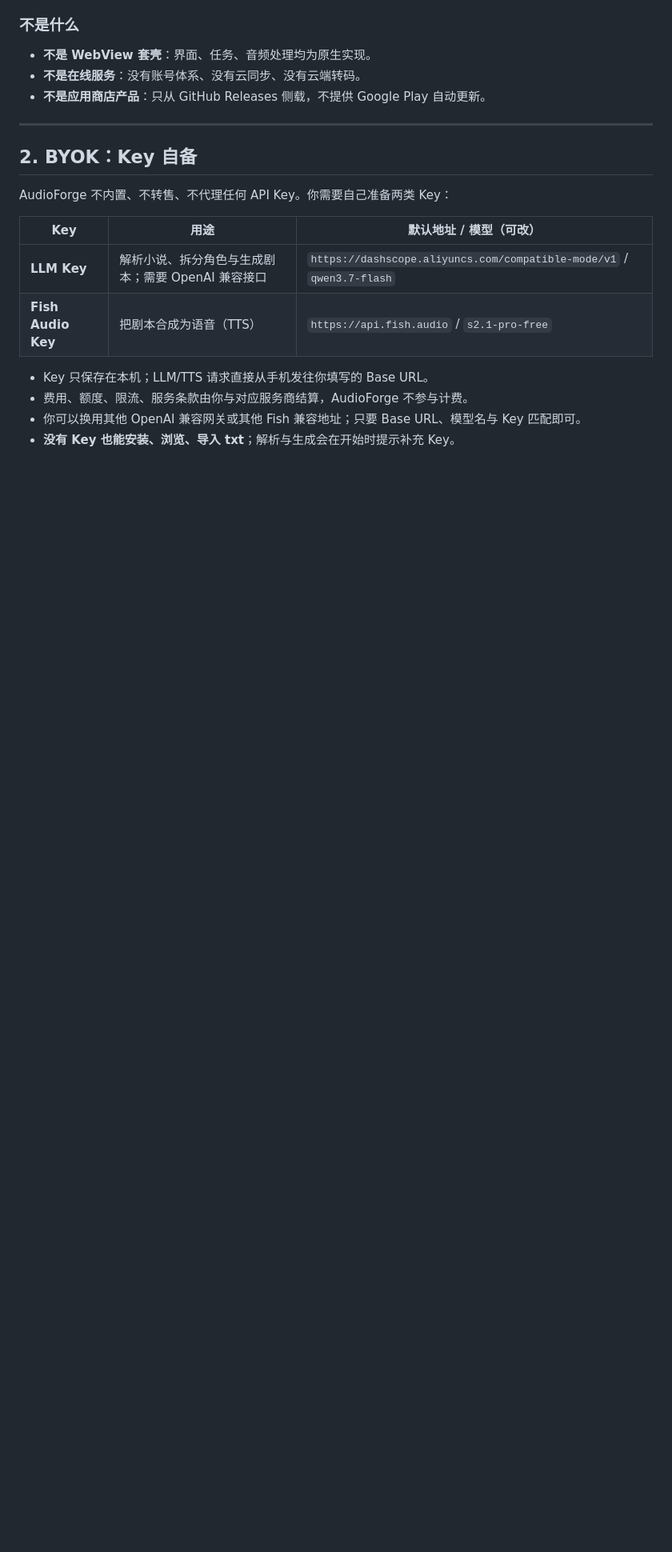
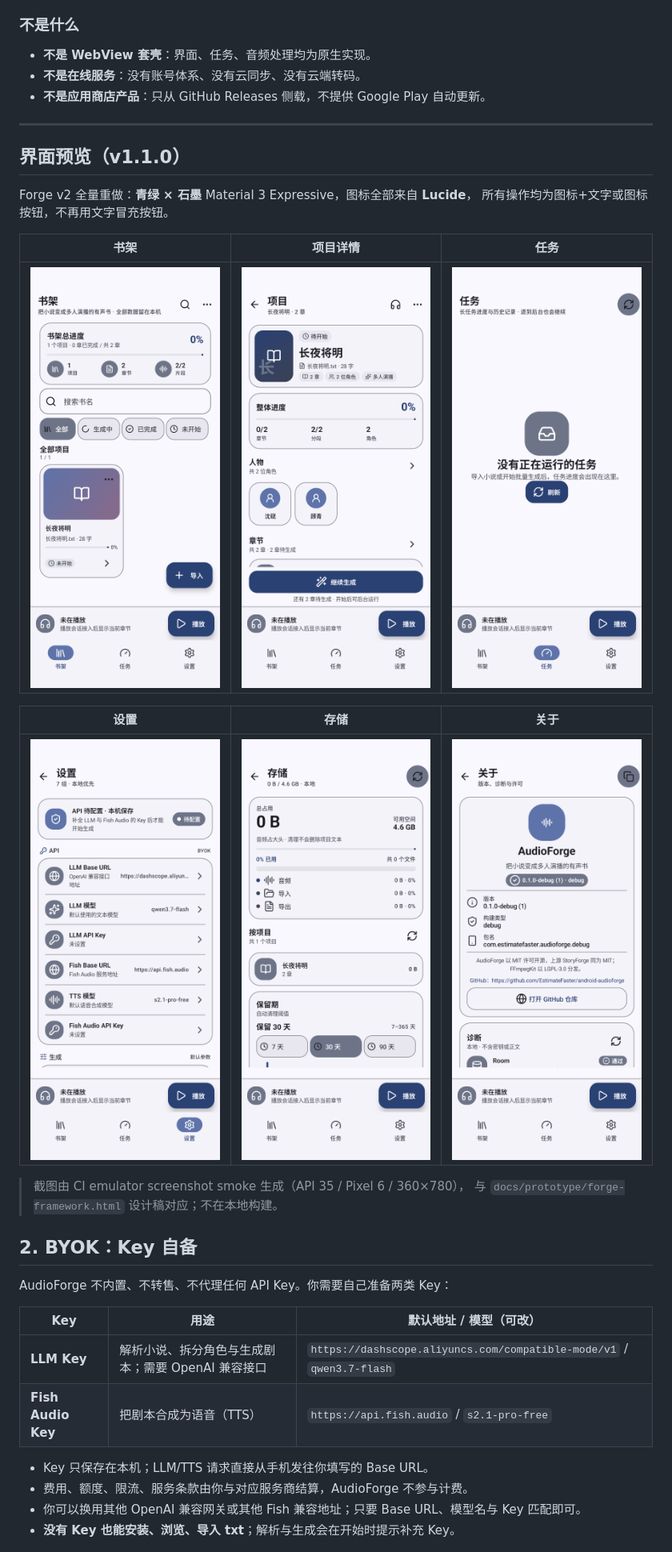
Before and after one commit to EstimateFaster/android-audioforge, a Markdown page: README.md, the part around one of its changes. Shown at 80% size. Rendered like a GitHub page; pictures changed too: docs/screenshots/01-onboarding-bookshelf.png (added), docs/screenshots/02-project.png (added), docs/screenshots/03-tasks.png (added); blank space fills up the shorter version.

Commit message:
docs: add Forge v2 screenshots to README (#104)
Co-authored-by: EstimateFaster <EstimateFaster@users.noreply.github.com>

```diff
--- a/README.md
+++ b/README.md
@@ -38,6 +38,22 @@ AudioForge 在手机上完成「小说 txt → 章节 → 角色/剧本 → 多
 - **不是应用商店产品**：只从 GitHub Releases 侧载，不提供 Google Play 自动更新。
 
 ---
+
+## 界面预览（v1.1.0）
+
+Forge v2 全量重做：**青绿 × 石墨** Material 3 Expressive，图标全部来自 **Lucide**，
+所有操作均为图标+文字或图标按钮，不再用文字冒充按钮。
+
+| 书架 | 项目详情 | 任务 |
+|---|---|---|
+| ![书架](docs/screenshots/01-onboarding-bookshelf.png) | ![项目详情](docs/screenshots/02-project.png) | ![任务](docs/screenshots/03-tasks.png) |
+
+| 设置 | 存储 | 关于 |
+|---|---|---|
+| ![设置](docs/screenshots/04-settings.png) | ![存储](docs/screenshots/05-storage.png) | ![关于](docs/screenshots/06-about.png) |
+
+> 截图由 CI emulator screenshot smoke 生成（API 35 / Pixel 6 / 360×780），
+> 与 `docs/prototype/forge-framework.html` 设计稿对应；不在本地构建。
 
 ## 2. BYOK：Key 自备
 
```
Also changed, not shown: other parts of README.md (+1 -1 lines).
